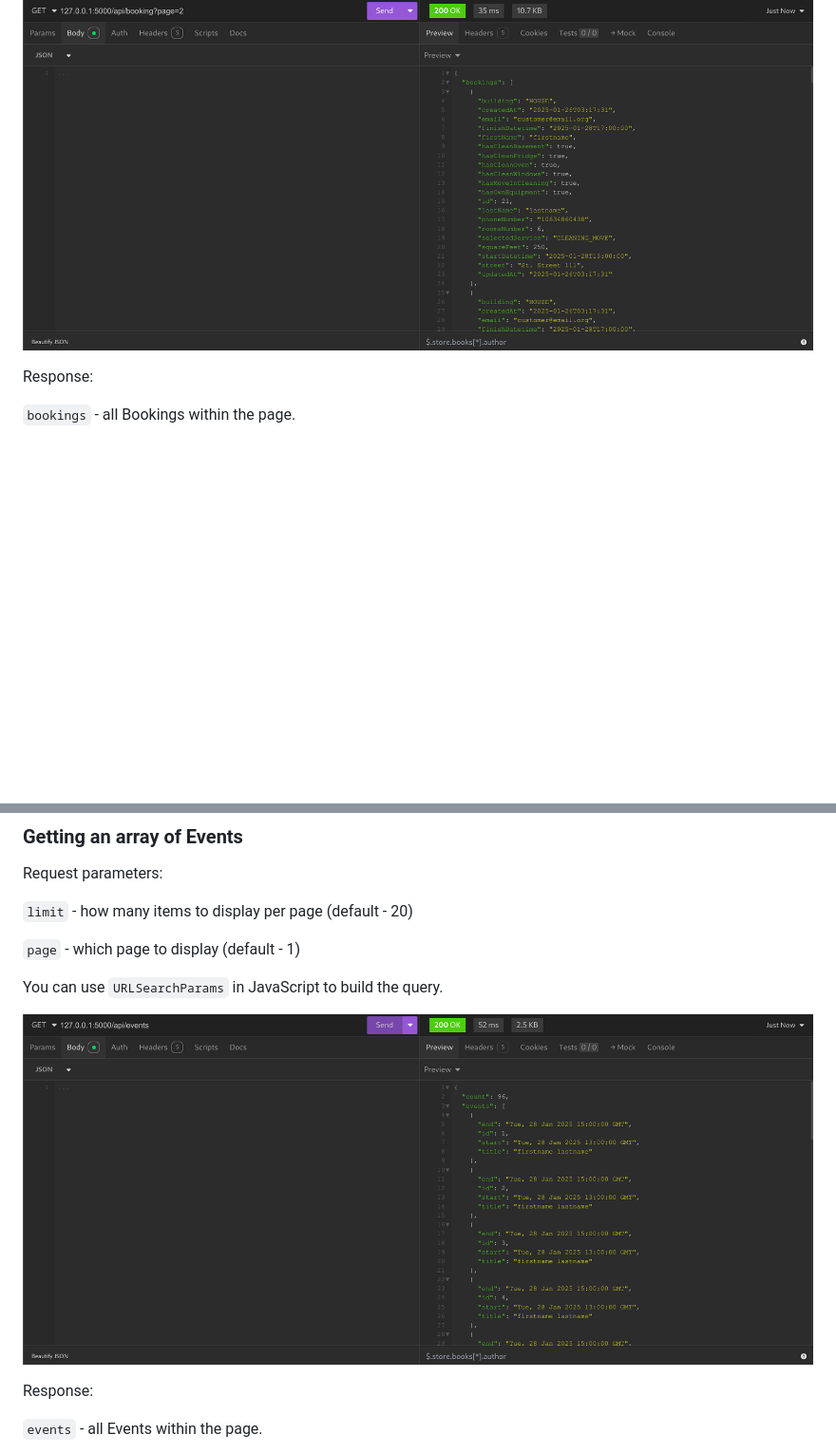
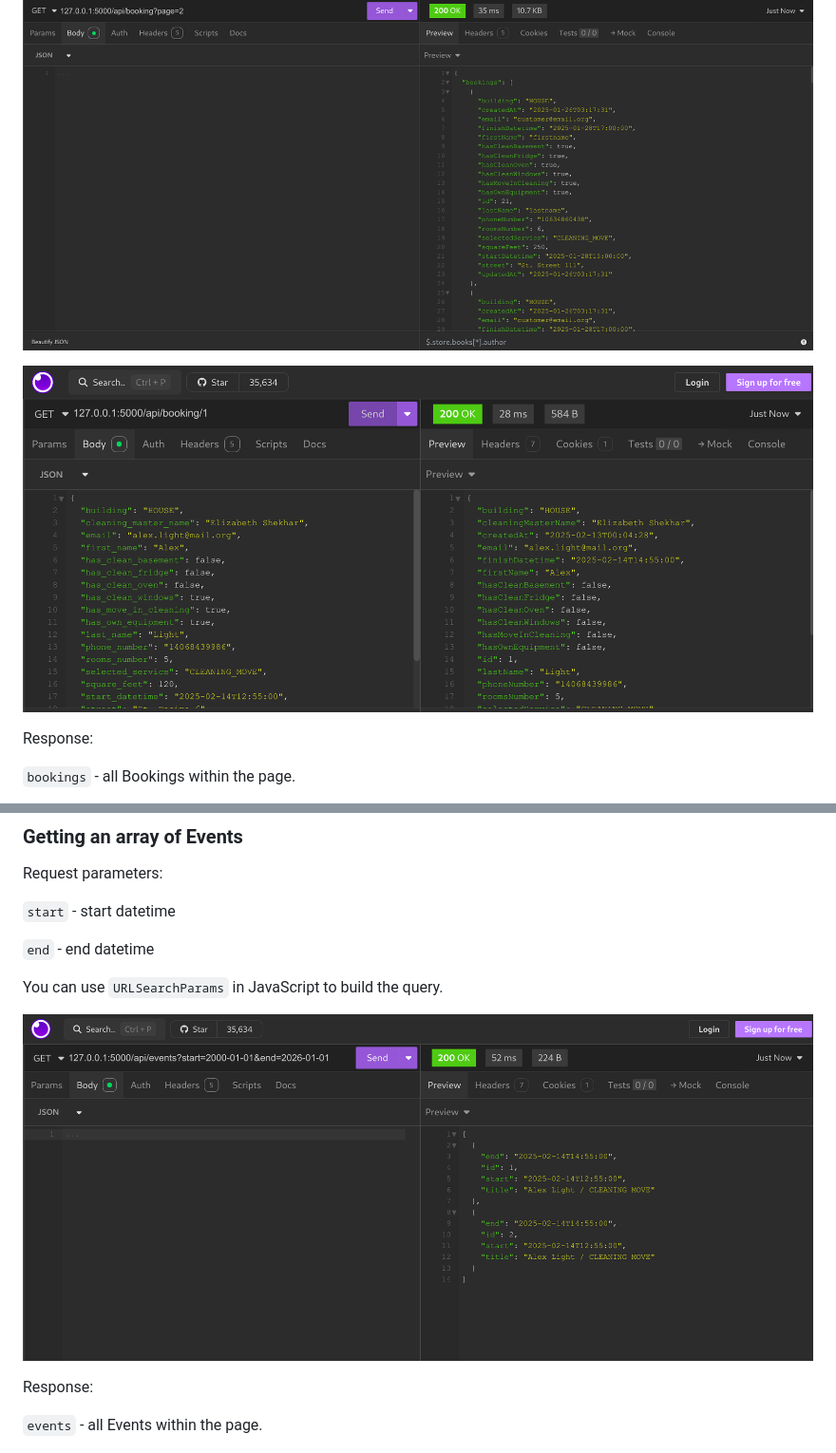
Before and after one commit to NikitaLitvinov21/CleaningWithHeart, a Markdown page: docs/restapi-en.md, 2 parts joined by grey strips. Shown: that part at 95% size. Rendered like a GitHub page; pictures changed too: docs/images/Get Events.png, docs/images/Get booking with master.png (added); blank space fills up the shorter version.

```diff
--- a/docs/restapi-en.md
+++ b/docs/restapi-en.md
@@ -17,6 +17,8 @@ You can use `URLSearchParams` in JavaScript to build the query.
 ![GetBookingsWithParams](./images/Get%20bookings%20with%20params.png)
 
 ![GetBookingsWithPage](./images/Get%20booking%20with%20page.png)
+
+![GetBookingsWithMaster](./images/Get%20booking%20with%20master.png)
 
 Response:
 
@@ -151,9 +153,9 @@ Incorrect phone number.
 
 Request parameters:
 
-`limit` - how many items to display per page (default - 20)
+`start` - start datetime
 
-`page` - which page to display (default - 1)
+`end` - end datetime
 
 You can use `URLSearchParams` in JavaScript to build the query.
 
```
Also changed, not shown: docs/restapi-ru.md (+4 -2 lines), 2 other files.
